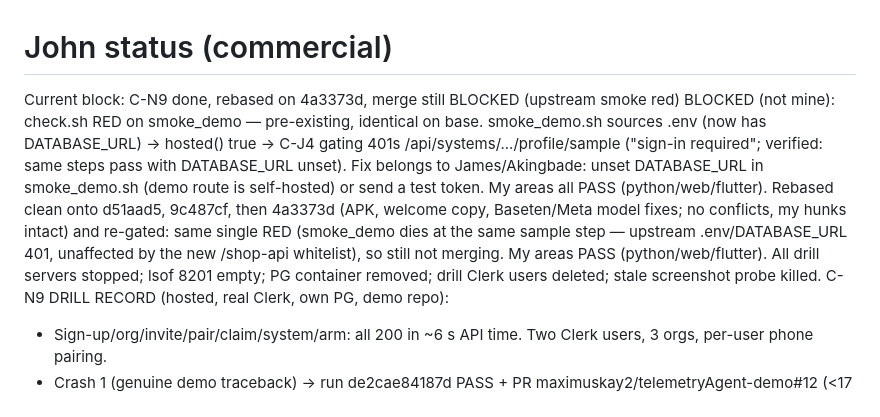
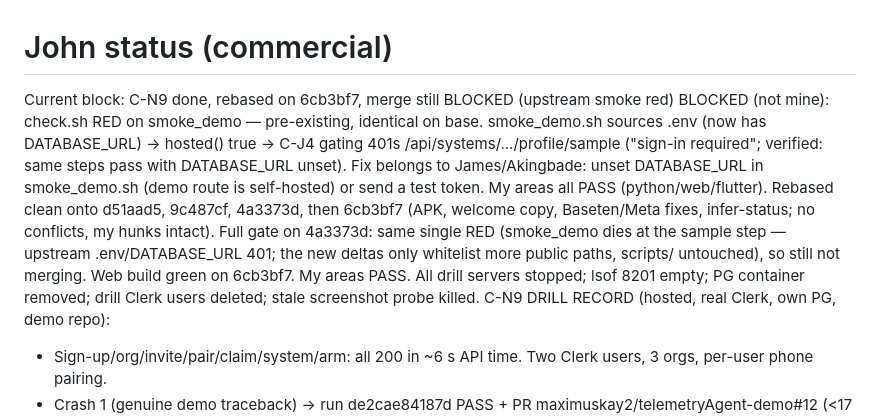
Before and after one commit to maximuskay2/telemetryAgent, a Markdown page: status/com-john.md, the part around the change. GitHub-like rendering.

Commit message:
[com-john] C-N9: rebased on 6cb3bf7, web green, smoke still red upstream

```diff
--- a/status/com-john.md
+++ b/status/com-john.md
@@ -1,5 +1,5 @@
 # John status (commercial)
-Current block: C-N9 done, rebased on 4a3373d, merge still BLOCKED (upstream smoke red)
+Current block: C-N9 done, rebased on 6cb3bf7, merge still BLOCKED (upstream smoke red)
 BLOCKED (not mine): check.sh RED on smoke_demo — pre-existing,
 identical on base. smoke_demo.sh sources .env (now has
 DATABASE_URL) → hosted() true → C-J4 gating 401s
@@ -7,12 +7,14 @@ DATABASE_URL) → hosted() true → C-J4 gating 401s
 same steps pass with DATABASE_URL unset). Fix belongs to
 James/Akingbade: unset DATABASE_URL in smoke_demo.sh (demo
 route is self-hosted) or send a test token. My areas all PASS
-(python/web/flutter). Rebased clean onto d51aad5, 9c487cf, then 4a3373d (APK,
-welcome copy, Baseten/Meta model fixes; no conflicts, my hunks
-intact) and re-gated: same single RED (smoke_demo dies at the
-same sample step — upstream .env/DATABASE_URL 401, unaffected
-by the new /shop-api whitelist), so still not merging. My
-areas PASS (python/web/flutter). All drill servers stopped;
+(python/web/flutter). Rebased clean onto d51aad5, 9c487cf, 4a3373d, then 6cb3bf7
+(APK, welcome copy, Baseten/Meta fixes, infer-status; no
+conflicts, my hunks intact). Full gate on 4a3373d: same single
+RED (smoke_demo dies at the sample step — upstream
+.env/DATABASE_URL 401; the new deltas only whitelist more
+public paths, scripts/ untouched), so still not merging. Web
+build green on 6cb3bf7. My areas PASS. All drill servers
+stopped;
 lsof 8201 empty; PG container removed; drill Clerk users
 deleted; stale screenshot probe killed.
 C-N9 DRILL RECORD (hosted, real Clerk, own PG, demo repo):
```
